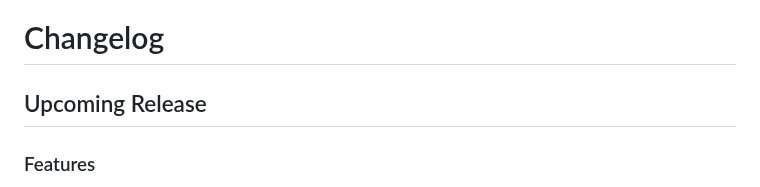
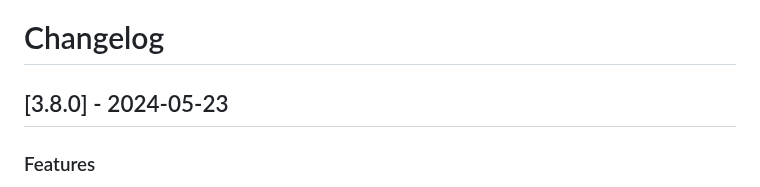
Before and after one commit to jobsta/reportbro-designer, a Markdown page: CHANGELOG.md, the part around the change. Drawn GitHub-style.

Commit message:
Update changelog

```diff
--- a/CHANGELOG.md
+++ b/CHANGELOG.md
@@ -1,6 +1,6 @@
 # Changelog
 
-## Upcoming Release
+## [3.8.0] - 2024-05-23
 
 ### Features
 * Support background color for section bands
```
